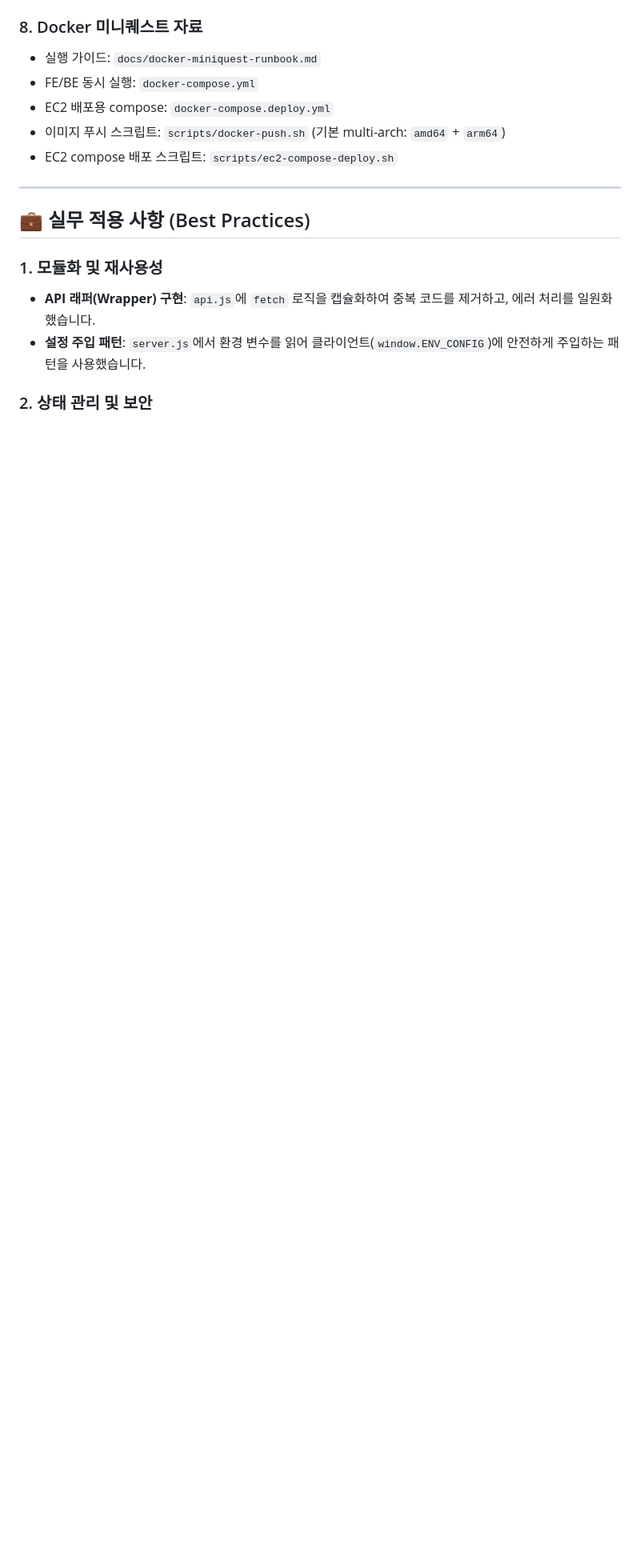
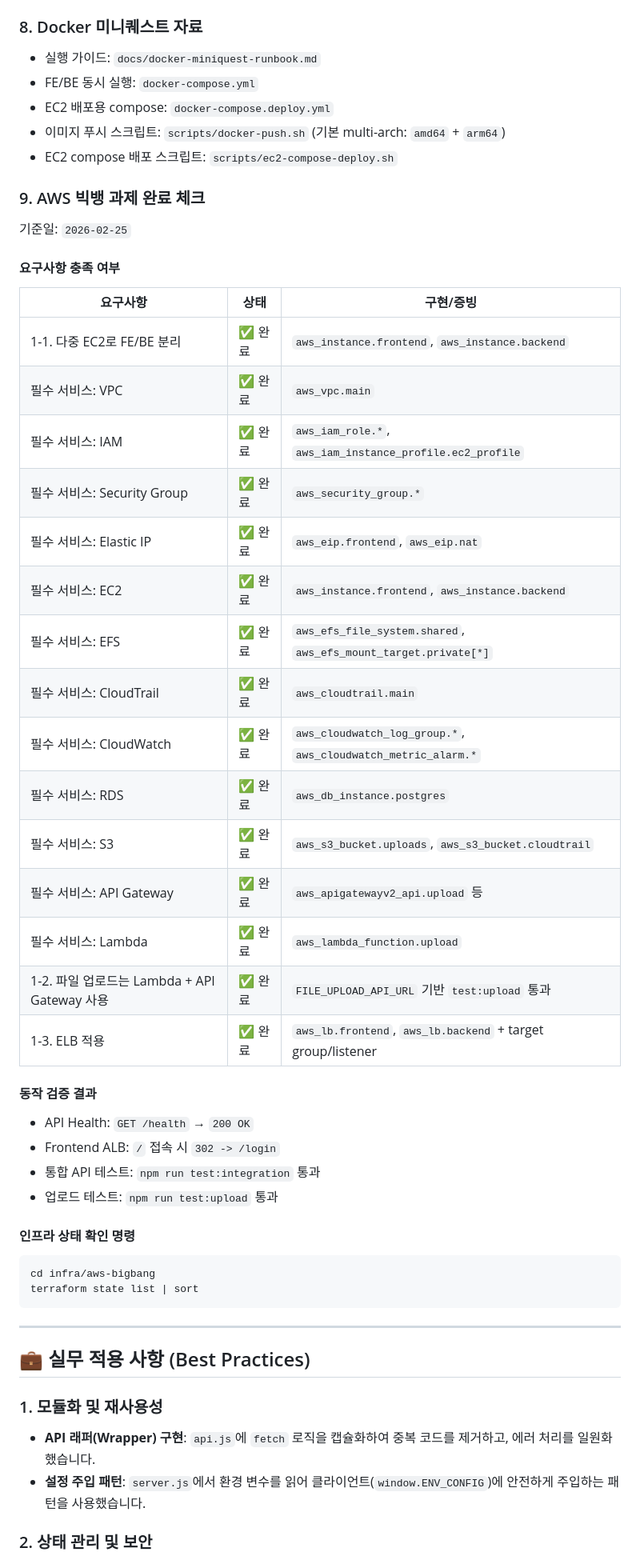
Before and after one commit to 80-hours-a-week/2-sungjin-community-fe, a Markdown page: README.md, the part around one of its changes. Shown at 80% size. Drawn GitHub-style; blank space fills up the shorter version.

Commit message:
docs(readme): AWS Big-Bang 과제 완료 기준/증빙 섹션 추가 (Add submission-ready completion checklist)
- 필수 AWS 서비스(VPC~Lambda, ELB) 요구사항을 리소스 단위로 매핑

- 기능 검증 결과(health/integration/upload)를 README에서 즉시 확인 가능하도록 정리

- 제출용 self-audit 기준(terraform state list) 포함

````diff
--- a/README.md
+++ b/README.md
@@ -176,6 +177,44 @@ FILE_UPLOAD_API_URL=https://{api-id}.execute-api.{region}.amazonaws.com npm run
 - 이미지 푸시 스크립트: `scripts/docker-push.sh` (기본 multi-arch: `amd64` + `arm64`)
 - EC2 compose 배포 스크립트: `scripts/ec2-compose-deploy.sh`
 
+### 9. AWS 빅뱅 과제 완료 체크
+
+기준일: `2026-02-25`
+
+#### 요구사항 충족 여부
+
+| 요구사항 | 상태 | 구현/증빙 |
+|---|---|---|
+| 1-1. 다중 EC2로 FE/BE 분리 | ✅ 완료 | `aws_instance.frontend`, `aws_instance.backend` |
+| 필수 서비스: VPC | ✅ 완료 | `aws_vpc.main` |
+| 필수 서비스: IAM | ✅ 완료 | `aws_iam_role.*`, `aws_iam_instance_profile.ec2_profile` |
+| 필수 서비스: Security Group | ✅ 완료 | `aws_security_group.*` |
+| 필수 서비스: Elastic IP | ✅ 완료 | `aws_eip.frontend`, `aws_eip.nat` |
+| 필수 서비스: EC2 | ✅ 완료 | `aws_instance.frontend`, `aws_instance.backend` |
+| 필수 서비스: EFS | ✅ 완료 | `aws_efs_file_system.shared`, `aws_efs_mount_target.private[*]` |
+| 필수 서비스: CloudTrail | ✅ 완료 | `aws_cloudtrail.main` |
+| 필수 서비스: CloudWatch | ✅ 완료 | `aws_cloudwatch_log_group.*`, `aws_cloudwatch_metric_alarm.*` |
+| 필수 서비스: RDS | ✅ 완료 | `aws_db_instance.postgres` |
+| 필수 서비스: S3 | ✅ 완료 | `aws_s3_bucket.uploads`, `aws_s3_bucket.cloudtrail` |
+| 필수 서비스: API Gateway | ✅ 완료 | `aws_apigatewayv2_api.upload` 등 |
+| 필수 서비스: Lambda | ✅ 완료 | `aws_lambda_function.upload` |
+| 1-2. 파일 업로드는 Lambda + API Gateway 사용 | ✅ 완료 | `FILE_UPLOAD_API_URL` 기반 `test:upload` 통과 |
+| 1-3. ELB 적용 | ✅ 완료 | `aws_lb.frontend`, `aws_lb.backend` + target group/listener |
+
+#### 동작 검증 결과
+
+- API Health: `GET /health` → `200 OK`
+- Frontend ALB: `/` 접속 시 `302 -> /login`
+- 통합 API 테스트: `npm run test:integration` 통과
+- 업로드 테스트: `npm run test:upload` 통과
+
+#### 인프라 상태 확인 명령
+
+```bash
+cd infra/aws-bigbang
+terraform state list | sort
+```
+
 ---
 
 ## 💼 실무 적용 사항 (Best Practices)
````
Also changed, not shown: other parts of README.md (+1 -0 lines).
